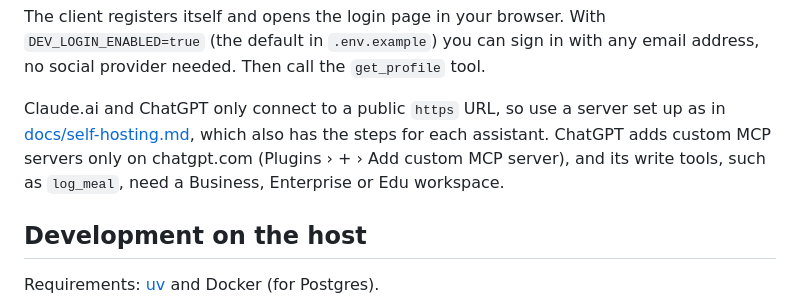
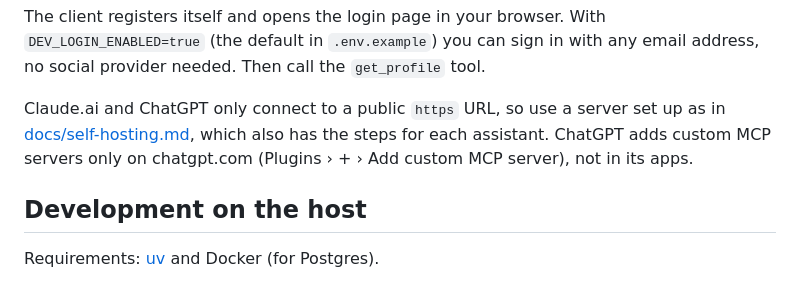
Before and after one commit to valtronforever/healthy-eating-backend, a Markdown page: README.md, the part around the change. GitHub-like rendering.

```diff
--- a/README.md
+++ b/README.md
@@ -45,7 +45,7 @@ npx @modelcontextprotocol/inspector
 
 The client registers itself and opens the login page in your browser. With `DEV_LOGIN_ENABLED=true` (the default in `.env.example`) you can sign in with any email address, no social provider needed. Then call the `get_profile` tool.
 
-Claude.ai and ChatGPT only connect to a public `https` URL, so use a server set up as in [docs/self-hosting.md](docs/self-hosting.md#5-connect), which also has the steps for each assistant. ChatGPT adds custom MCP servers only on chatgpt.com (Plugins › + › Add custom MCP server), and its write tools, such as `log_meal`, need a Business, Enterprise or Edu workspace.
+Claude.ai and ChatGPT only connect to a public `https` URL, so use a server set up as in [docs/self-hosting.md](docs/self-hosting.md#5-connect), which also has the steps for each assistant. ChatGPT adds custom MCP servers only on chatgpt.com (Plugins › + › Add custom MCP server), not in its apps.
 
 ## Development on the host
 
```
Also changed, not shown: docs/self-hosting.md (+4 -5 lines).
